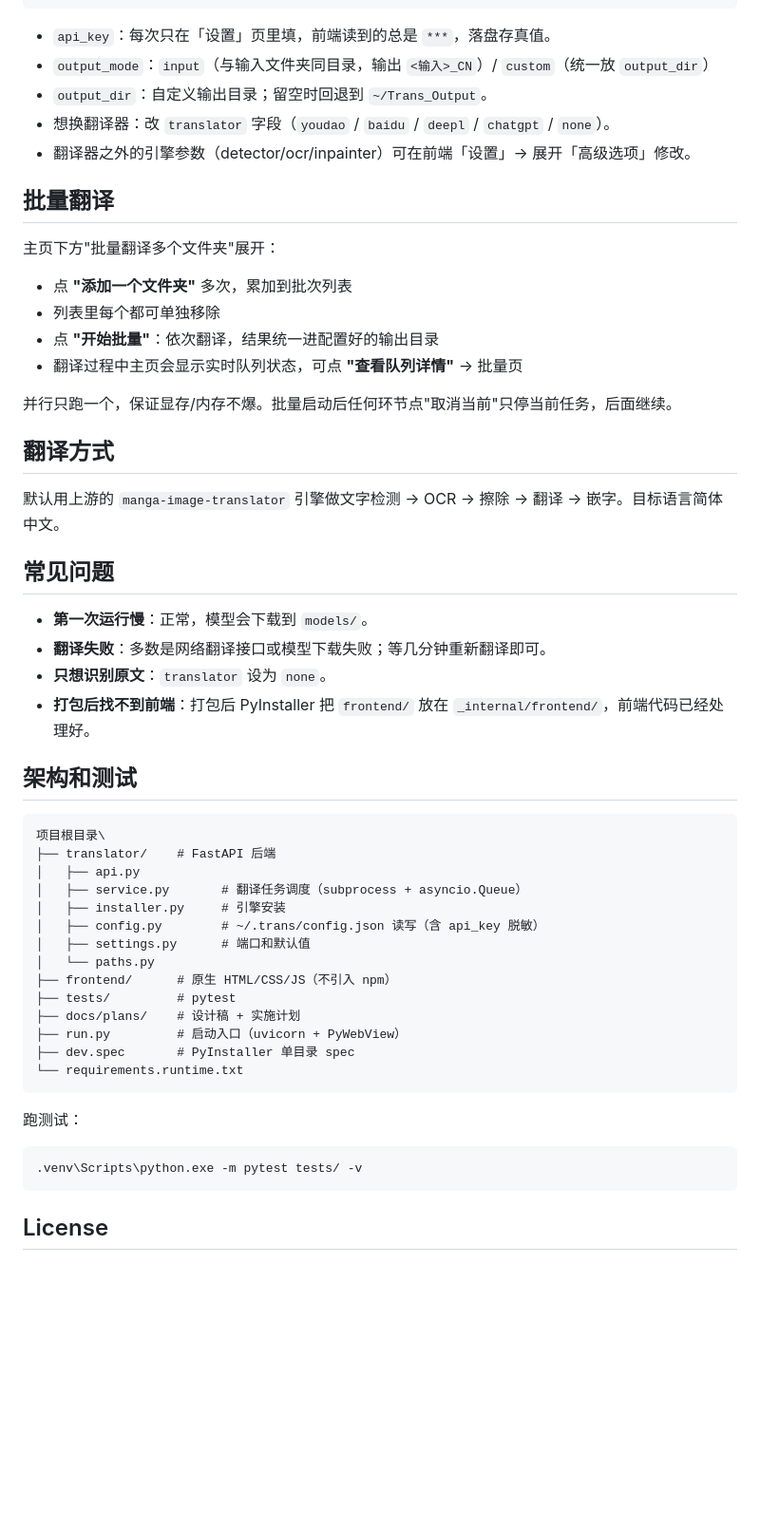
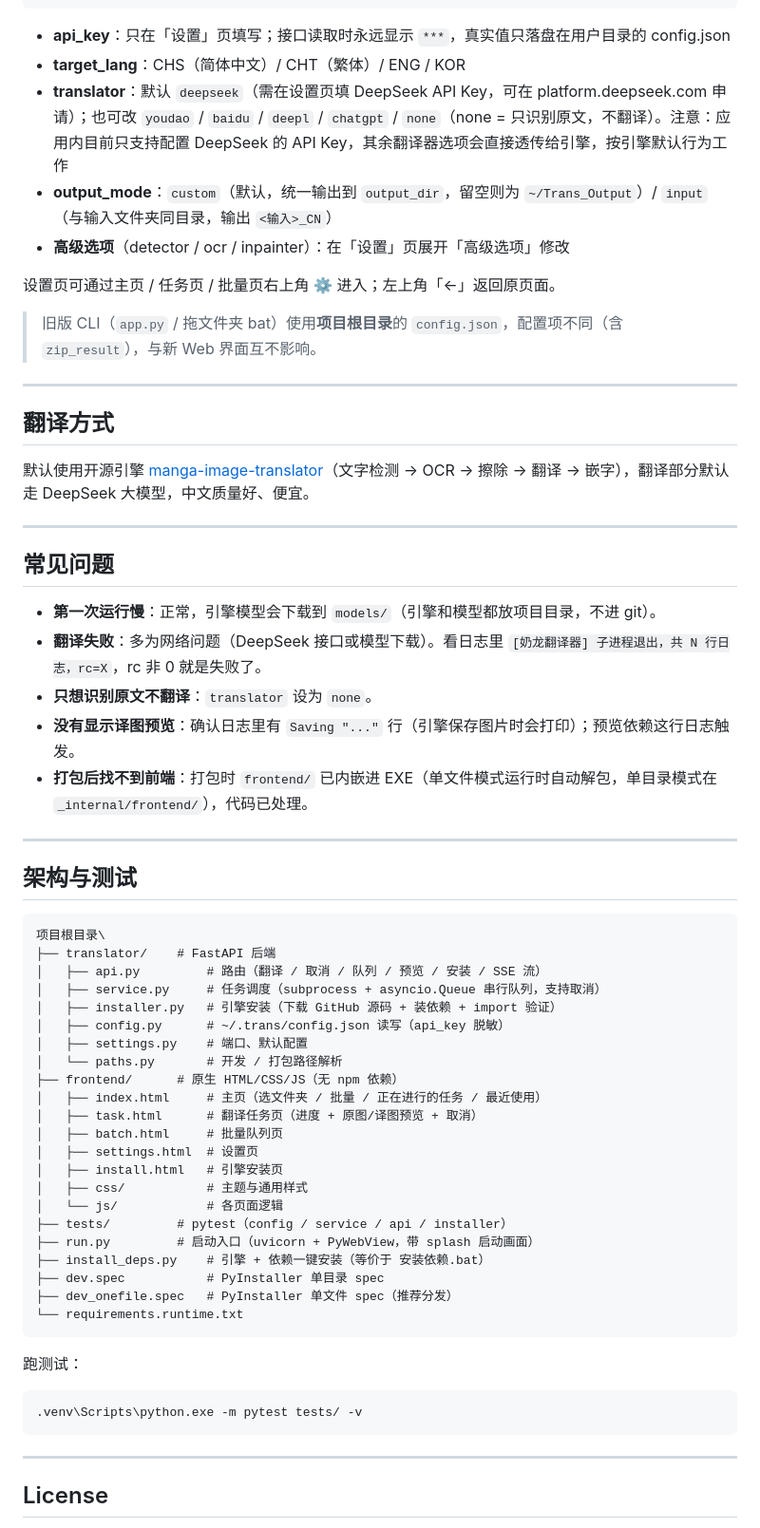
Before and after one commit to Okkay712/NaiLongTransLator, a Markdown page: README.md, the part around one of its changes. Shown at 95% size. Rendered like a GitHub page; blank space fills up the shorter version.

````diff
--- a/README.md
+++ b/README.md
@@ -84,49 +84,58 @@ Web 风格前端把配置存在用户目录下：`C:\Users\<你>\.trans\config.j
 }
 ```
 
-- `api_key`：每次只在「设置」页里填，前端读到的总是 `***`，落盘存真值。
-- `output_mode`：`input`（与输入文件夹同目录，输出 `<输入>_CN`）/ `custom`（统一放 `output_dir`）
-- `output_dir`：自定义输出目录；留空时回退到 `~/Trans_Output`。
-- 想换翻译器：改 `translator` 字段（`youdao` / `baidu` / `deepl` / `chatgpt` / `none`）。
-- 翻译器之外的引擎参数（detector/ocr/inpainter）可在前端「设置」→ 展开「高级选项」修改。
+- **api_key**：只在「设置」页填写；接口读取时永远显示 `***`，真实值只落盘在用户目录的 config.json
+- **target_lang**：CHS（简体中文）/ CHT（繁体）/ ENG / KOR
+- **translator**：默认 `deepseek`（需在设置页填 DeepSeek API Key，可在 platform.deepseek.com 申请）；也可改 `youdao` / `baidu` / `deepl` / `chatgpt` / `none`（none = 只识别原文，不翻译）。注意：应用内目前只支持配置 DeepSeek 的 API Key，其余翻译器选项会直接透传给引擎，按引擎默认行为工作
+- **output_mode**：`custom`（默认，统一输出到 `output_dir`，留空则为 `~/Trans_Output`）/ `input`（与输入文件夹同目录，输出 `<输入>_CN`）
+- **高级选项**（detector / ocr / inpainter）：在「设置」页展开「高级选项」修改
 
-## 批量翻译
+设置页可通过主页 / 任务页 / 批量页右上角 ⚙ 进入；左上角「←」返回原页面。
 
-主页下方"批量翻译多个文件夹"展开：
-- 点 **"添加一个文件夹"** 多次，累加到批次列表
-- 列表里每个都可单独移除
-- 点 **"开始批量"**：依次翻译，结果统一进配置好的输出目录
-- 翻译过程中主页会显示实时队列状态，可点 **"查看队列详情"** → 批量页
+> 旧版 CLI（`app.py` / 拖文件夹 bat）使用**项目根目录**的 `config.json`，配置项不同（含 `zip_result`），与新 Web 界面互不影响。
 
-并行只跑一个，保证显存/内存不爆。批量启动后任何环节点"取消当前"只停当前任务，后面继续。
+---
 
 ## 翻译方式
 
-默认用上游的 `manga-image-translator` 引擎做文字检测 → OCR → 擦除 → 翻译 → 嵌字。目标语言简体中文。
+默认使用开源引擎 [manga-image-translator](https://github.com/zyddnys/manga-image-translator)（文字检测 → OCR → 擦除 → 翻译 → 嵌字），翻译部分默认走 DeepSeek 大模型，中文质量好、便宜。
+
+---
 
 ## 常见问题
 
-- **第一次运行慢**：正常，模型会下载到 `models/`。
-- **翻译失败**：多数是网络翻译接口或模型下载失败；等几分钟重新翻译即可。
-- **只想识别原文**：`translator` 设为 `none`。
-- **打包后找不到前端**：打包后 PyInstaller 把 `frontend/` 放在 `_internal/frontend/`，前端代码已经处理好。
+- **第一次运行慢**：正常，引擎模型会下载到 `models/`（引擎和模型都放项目目录，不进 git）。
+- **翻译失败**：多为网络问题（DeepSeek 接口或模型下载）。看日志里 `[奶龙翻译器] 子进程退出，共 N 行日志，rc=X`，rc 非 0 就是失败了。
+- **只想识别原文不翻译**：`translator` 设为 `none`。
+- **没有显示译图预览**：确认日志里有 `Saving "..."` 行（引擎保存图片时会打印）；预览依赖这行日志触发。
+- **打包后找不到前端**：打包时 `frontend/` 已内嵌进 EXE（单文件模式运行时自动解包，单目录模式在 `_internal/frontend/`），代码已处理。
 
-## 架构和测试
+---
+
+## 架构与测试
 
 ```
 项目根目录\
 ├── translator/    # FastAPI 后端
-│   ├── api.py
-│   ├── service.py       # 翻译任务调度（subprocess + asyncio.Queue）
-│   ├── installer.py     # 引擎安装
-│   ├── config.py        # ~/.trans/config.json 读写（含 api_key 脱敏）
-│   ├── settings.py      # 端口和默认值
-│   └── paths.py
-├── frontend/      # 原生 HTML/CSS/JS（不引入 npm）
-├── tests/         # pytest
-├── docs/plans/    # 设计稿 + 实施计划
-├── run.py         # 启动入口（uvicorn + PyWebView）
-├── dev.spec       # PyInstaller 单目录 spec
+│   ├── api.py         # 路由（翻译 / 取消 / 队列 / 预览 / 安装 / SSE 流）
+│   ├── service.py     # 任务调度（subprocess + asyncio.Queue 串行队列，支持取消）
+│   ├── installer.py   # 引擎安装（下载 GitHub 源码 + 装依赖 + import 验证）
+│   ├── config.py      # ~/.trans/config.json 读写（api_key 脱敏）
+│   ├── settings.py    # 端口、默认配置
+│   └── paths.py       # 开发 / 打包路径解析
+├── frontend/      # 原生 HTML/CSS/JS（无 npm 依赖）
+│   ├── index.html     # 主页（选文件夹 / 批量 / 正在进行的任务 / 最近使用）
+│   ├── task.html      # 翻译任务页（进度 + 原图/译图预览 + 取消）
+│   ├── batch.html     # 批量队列页
+│   ├── settings.html  # 设置页
+│   ├── install.html   # 引擎安装页
+│   ├── css/           # 主题与通用样式
+│   └── js/            # 各页面逻辑
+├── tests/         # pytest（config / service / api / installer）
+├── run.py         # 启动入口（uvicorn + PyWebView，带 splash 启动画面）
+├── install_deps.py    # 引擎 + 依赖一键安装（等价于 安装依赖.bat）
+├── dev.spec           # PyInstaller 单目录 spec
+├── dev_onefile.spec   # PyInstaller 单文件 spec（推荐分发）
 └── requirements.runtime.txt
 ```
 
@@ -136,5 +145,7 @@ Web 风格前端把配置存在用户目录下：`C:\Users\<你>\.trans\config.j
 .venv\Scripts\python.exe -m pytest tests/ -v
 ```
 
+---
+
 ## License
 
````
Also changed, not shown: other parts of README.md (+44 -44 lines).
